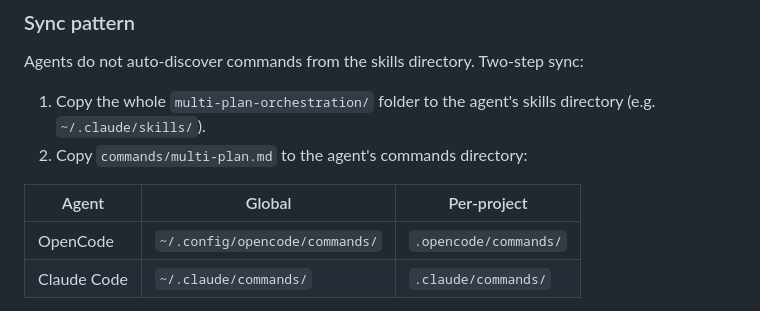
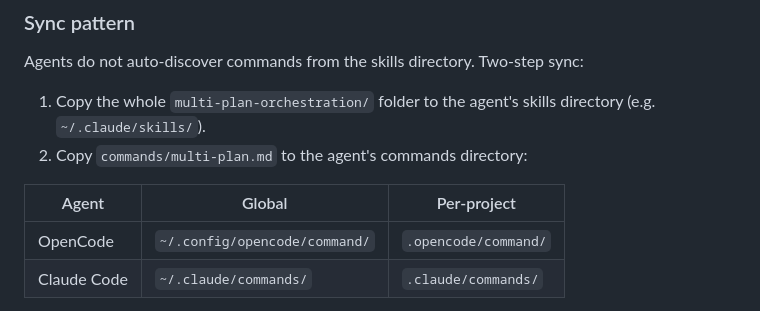
Before and after one commit to RubenVanDerVeen/skills, a Markdown page: multi-plan-orchestration/SKILL.md, the part around the change. Rendered like a GitHub page.

Commit message:
fix(multi-plan-orchestration): correct OpenCode command dir path
OpenCode uses \~/.config/opencode/command/\ (singular) and
\.opencode/command/\ (per-project), not \commands/\ (plural).
User confirmed their existing setup: the singular path is the actual
location where their commands live.

Note: rubens-project-standardization/SKILL.md has the same typo in
its sync table. Out of scope for this commit but worth fixing in a
follow-up.

```diff
--- a/multi-plan-orchestration/SKILL.md
+++ b/multi-plan-orchestration/SKILL.md
@@ -204,7 +204,7 @@ Agents do not auto-discover commands from the skills directory. Two-step sync:
 
 | Agent | Global | Per-project |
 |-------|--------|-------------|
-| OpenCode | `~/.config/opencode/commands/` | `.opencode/commands/` |
+| OpenCode | `~/.config/opencode/command/` | `.opencode/command/` |
 | Claude Code | `~/.claude/commands/` | `.claude/commands/` |
 
 The `commands/` subfolder ships with the skill but is dead weight inside the skills directory. The `.md` file inside it becomes a slash command only after step 2.
```
